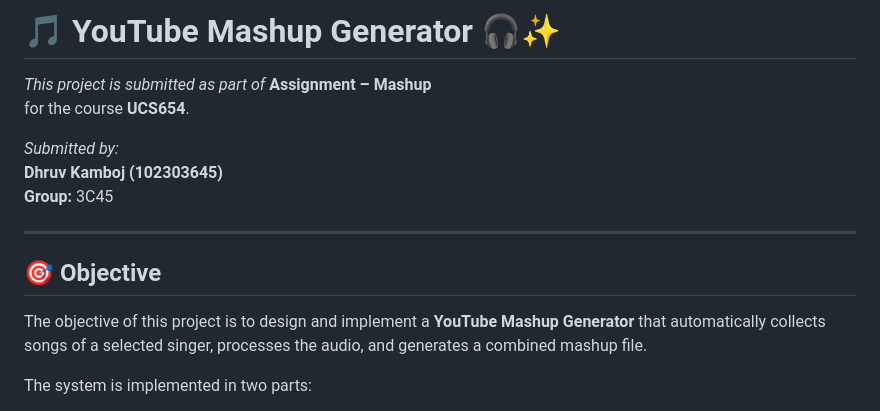
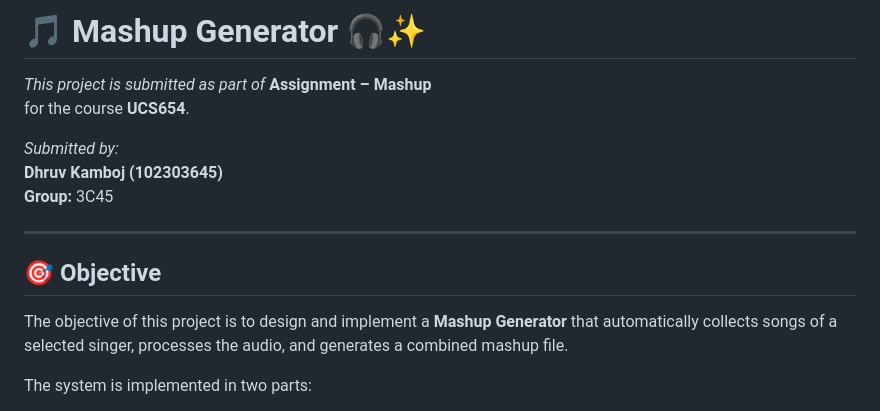
Before and after one commit to dhruvkamboj/assignment_7_Mashup, a Markdown page: README.md, the part around the change. Drawn GitHub-style.

Commit message:
Revise project title and objective wording
Updated project title and objective to remove 'YouTube'.

```diff
--- a/README.md
+++ b/README.md
@@ -1,4 +1,4 @@
-# 🎵 YouTube Mashup Generator 🎧✨
+# 🎵 Mashup Generator 🎧✨
 
 _This project is submitted as part of_ **Assignment – Mashup**
 for the course **UCS654**.
@@ -11,7 +11,7 @@ _Submitted by:_
 
 ## 🎯 Objective
 
-The objective of this project is to design and implement a **YouTube Mashup Generator** that automatically collects songs of a selected singer, processes the audio, and generates a combined mashup file.
+The objective of this project is to design and implement a **Mashup Generator** that automatically collects songs of a selected singer, processes the audio, and generates a combined mashup file.
 
 The system is implemented in two parts:
 
```
